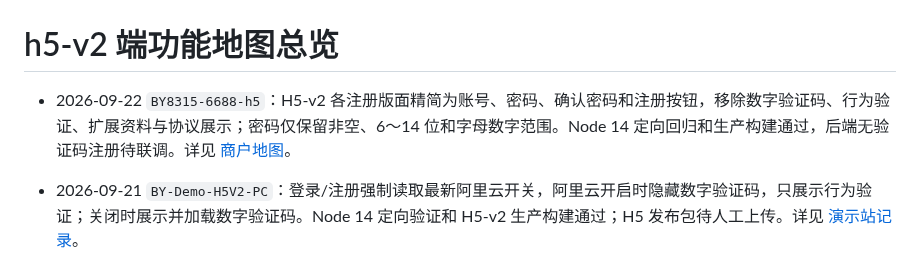
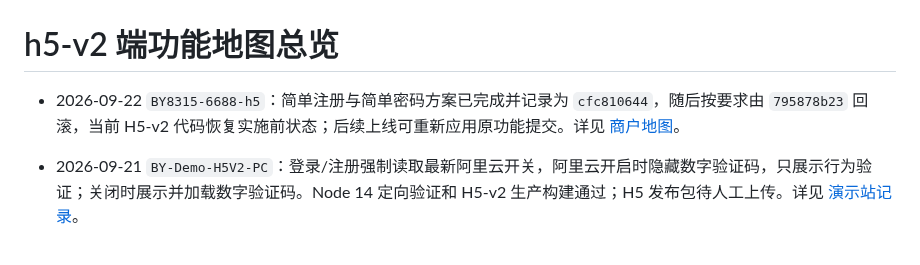
Before and after one commit to maolaila/fenxi, a Markdown page: h5-v2/功能地图总览.md, the part around the change. GitHub-like rendering.

```diff
--- a/h5-v2/功能地图总览.md
+++ b/h5-v2/功能地图总览.md
@@ -1,6 +1,6 @@
 # h5-v2 端功能地图总览
 
-- 2026-09-22 `BY8315-6688-h5`：H5-v2 各注册版面精简为账号、密码、确认密码和注册按钮，移除数字验证码、行为验证、扩展资料与协议展示；密码仅保留非空、6～14 位和字母数字范围。Node 14 定向回归和生产构建通过，后端无验证码注册待联调。详见 [商户地图](../branches/BY8315-6688-h5.md#2026-09-22-pch5-简单注册与简单密码)。
+- 2026-09-22 `BY8315-6688-h5`：简单注册与简单密码方案已完成并记录为 `cfc810644`，随后按要求由 `795878b23` 回滚，当前 H5-v2 代码恢复实施前状态；后续上线可重新应用原功能提交。详见 [商户地图](../branches/BY8315-6688-h5.md#2026-09-22-pch5-简单注册与简单密码暂缓上线)。
 
 - 2026-09-21 `BY-Demo-H5V2-PC`：登录/注册强制读取最新阿里云开关，阿里云开启时隐藏数字验证码，只展示行为验证；关闭时展示并加载数字验证码。Node 14 定向验证和 H5-v2 生产构建通过；H5 发布包待人工上传。详见 [演示站记录](../pc/manual-BY-Demo-aliyun-auth-config-refresh-2026-09-15.md#2026-09-21-登录注册验证码二选一)。
 
```
Also changed, not shown: branches/BY8315-6688-h5.md (+2 -1 lines), pc/功能地图总览.md (+1 -1 lines).
